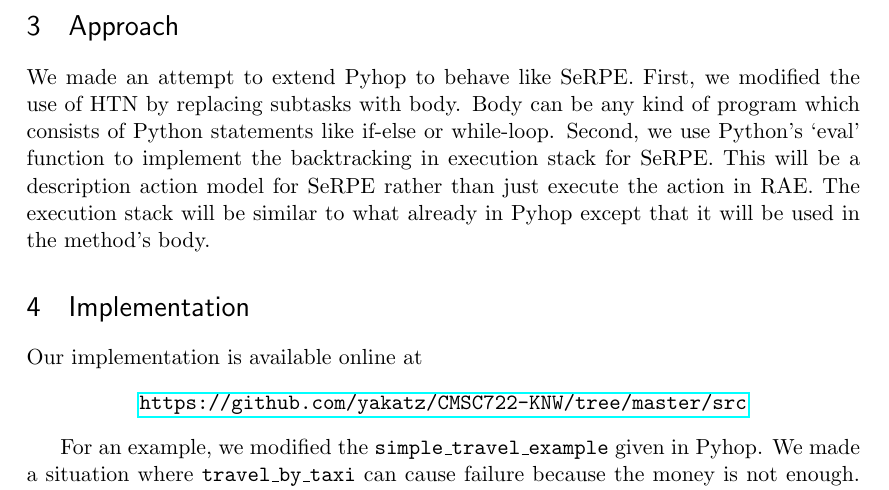
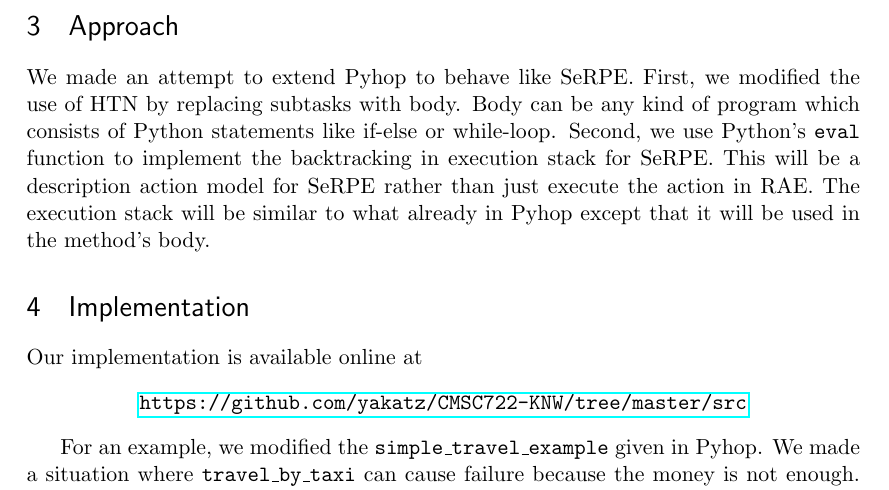
Before and after one commit to CalZera/CMSC722-KNW, a LaTeX paper (report/report.tex): part of page 2 of 2, cut so that both start at the same text. Compiled offline with pdfLaTeX.

Commit message:
code font for `eval`

```diff
--- a/report/report.tex
+++ b/report/report.tex
@@ -109,7 +109,7 @@ We made an attempt to extend Pyhop to behave like SeRPE.
 First, we modified the use of HTN by replacing subtasks with
 body. Body can be any kind of program which consists of
  Python statements like if-else or while-loop.
-Second, we use Python's `eval' function to implement the
+Second, we use Python's \texttt{eval} function to implement the
 backtracking in execution stack for SeRPE. This will be a
 description action model for SeRPE rather than just execute
  the action in RAE. The execution stack will be similar to what
```
